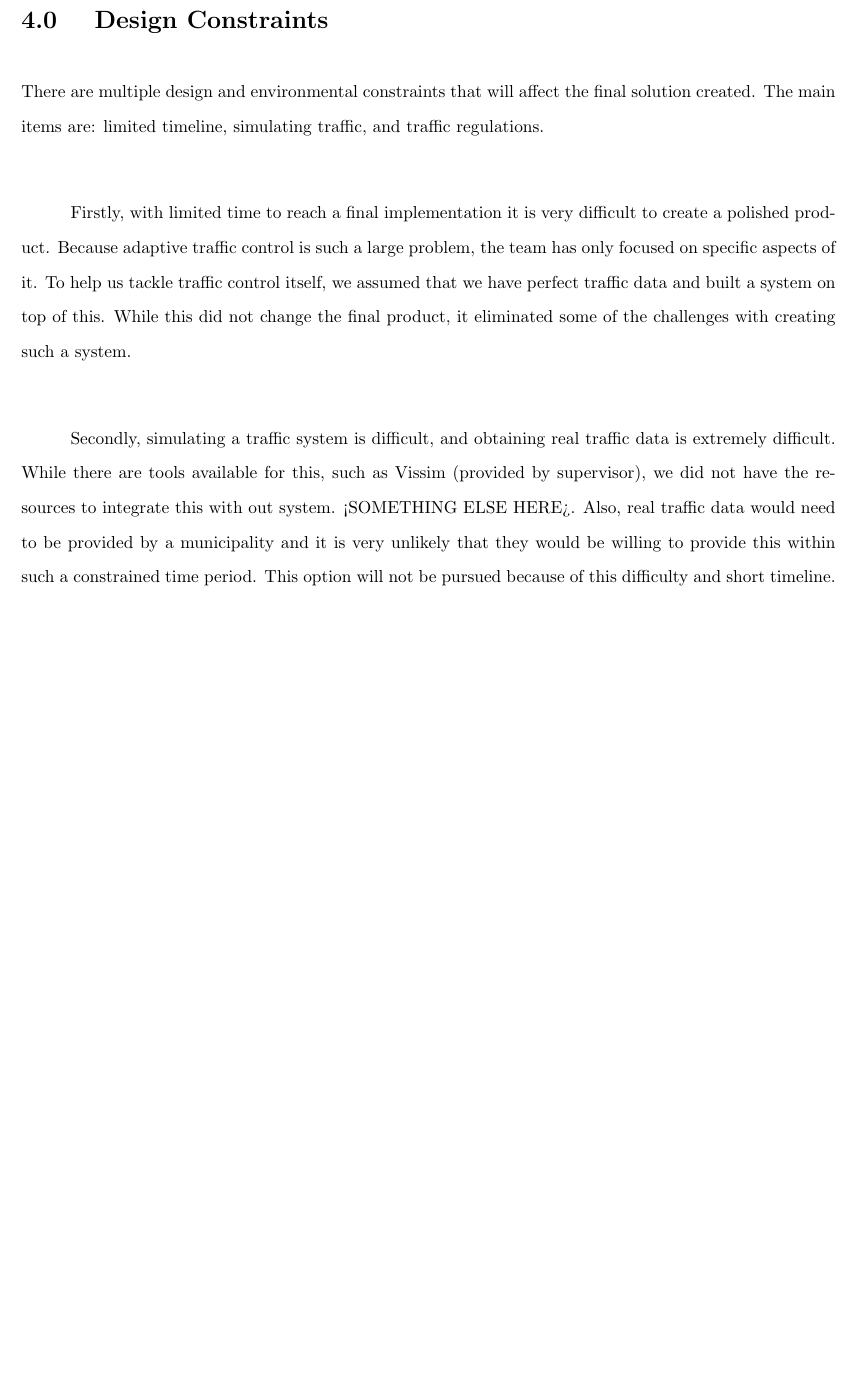
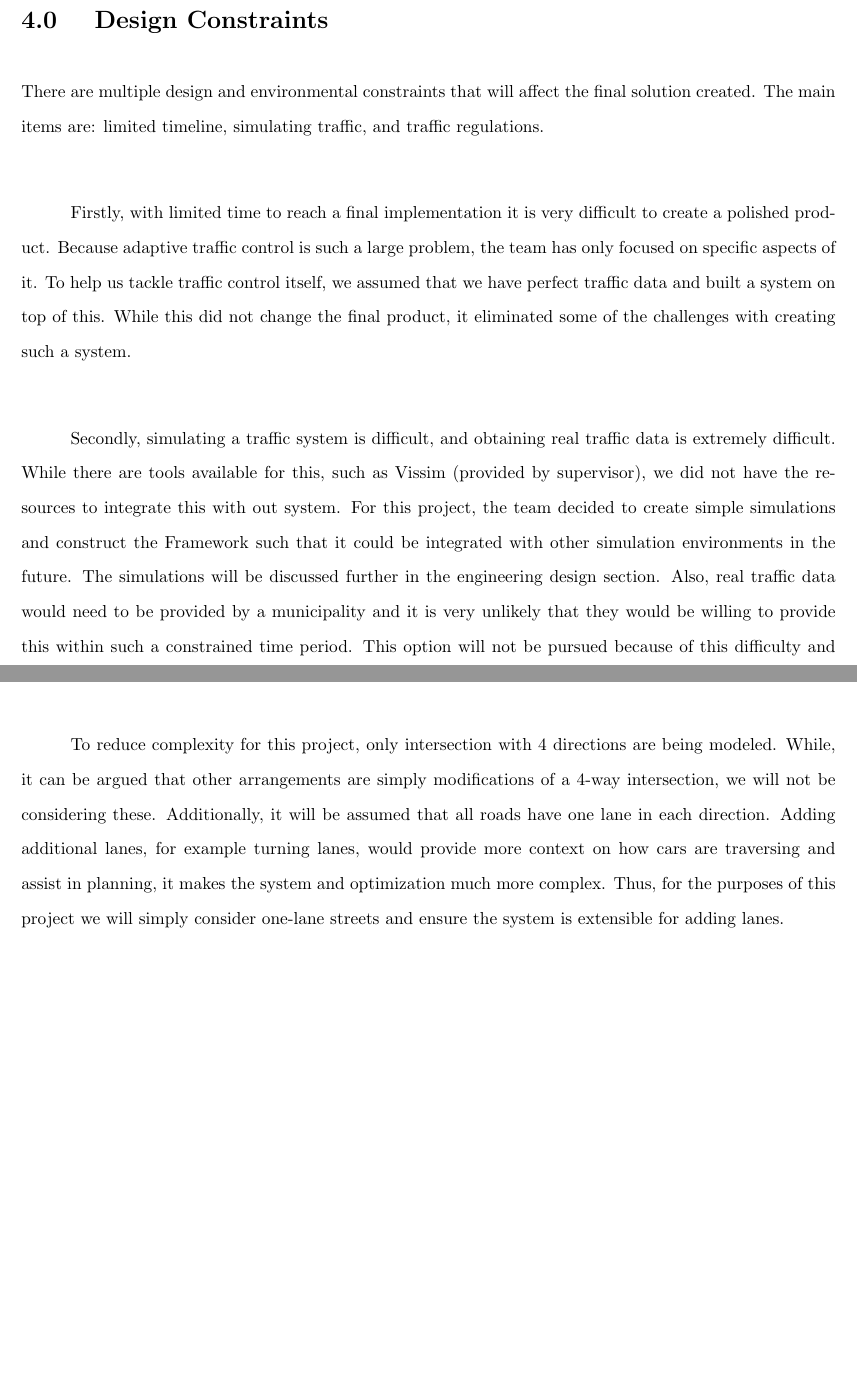
Before and after one commit to athuras/relay, a LaTeX thesis (final_report/final_report.tex): part of page 11 of 88 before the commit and two parts of pages 11 and 12 of 88 after it, the two joined at a grey line, cut so that both start at the same text, the shorter picture padded with empty space. Compiled offline with pdfLaTeX.

Commit message:
adding more contraints - 4way intersections

```diff
--- a/final_report/final_report.tex
+++ b/final_report/final_report.tex
@@ -126,7 +126,9 @@ To help us tackle traffic control itself, we assumed that we have perfect traffi
 While this did not change the final product, it eliminated some of the challenges with creating such a system.\\
 
 Secondly, simulating a traffic system is difficult, and obtaining real traffic data is extremely difficult.
-While there are tools available for this, such as Vissim (provided by supervisor), we did not have the resources to integrate this with out system. <SOMETHING ELSE HERE>.
+While there are tools available for this, such as Vissim (provided by supervisor), we did not have the resources to integrate this with out system.
+For this project, the team decided to create simple simulations and construct the Framework such that it could be integrated with other simulation environments in the future.
+The simulations will be discussed further in the engineering design section.
 Also, real traffic data would need to be provided by a municipality and it is very unlikely that they would be willing to provide this within such a constrained time period.
 This option will not be pursued because of this difficulty and short timeline.\\
 
@@ -139,6 +141,13 @@ Additionally, because Relay would sit on top of the municipalities core traffic
 This means that if an action was executed within Relay, it may not be executed on the system and could be overridden.
 An example of this is light switching from emergency vehicles - they have devices that allow them to signal lights they are approaching and switch the current light pattern.
 We have no control over this and must accept that some actions may not be executed.\\
+
+To reduce complexity for this project, only intersection with 4 directions are being modeled.
+While, it can be argued that other arrangements are simply modifications of a 4-way intersection, we will not be considering these.
+Additionally, it will be assumed that all roads have one lane in each direction.
+Adding additional lanes, for example turning lanes, would provide more context on how cars are traversing and assist in planning, it makes the system and optimization much more complex.
+Thus, for the purposes of this project we will simply consider one-lane streets and ensure the system is extensible for adding lanes.\\
+
 
 \newpage
 
```
